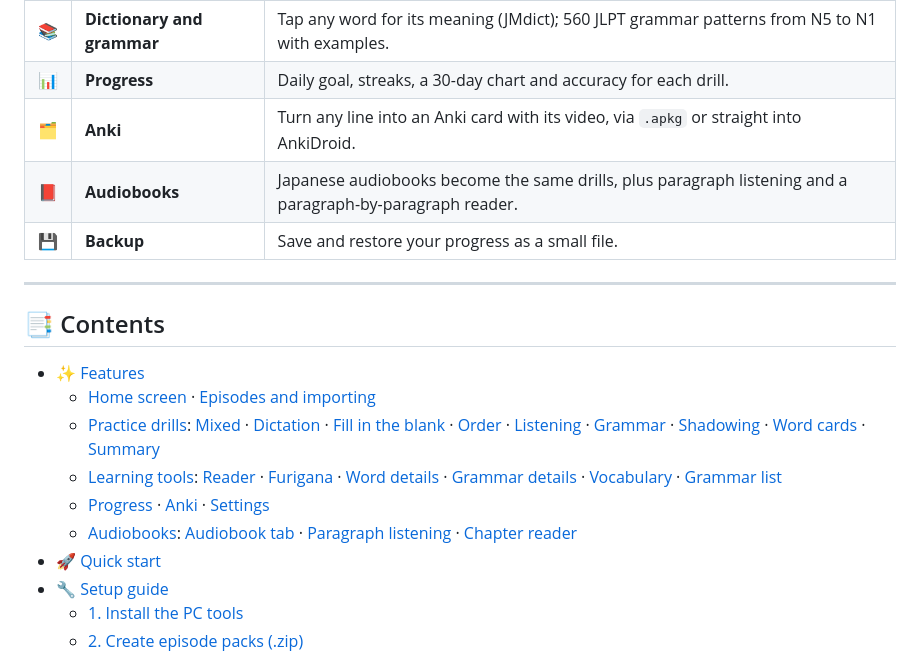
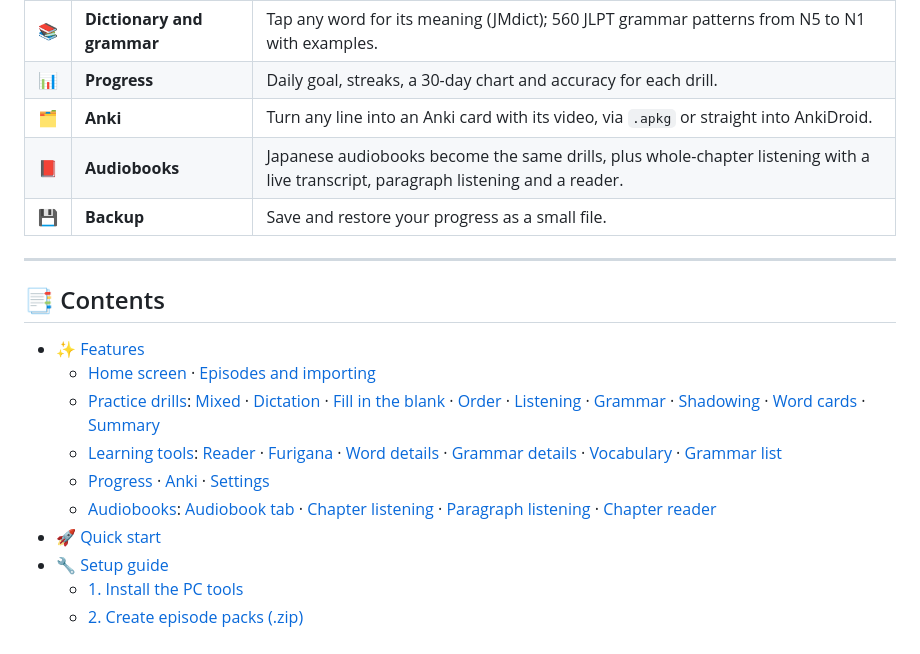
Before and after one commit to Wortaxx/mimikara-nihongo, a Markdown page: README.md, the part around one of its changes. GitHub-like rendering.

```diff
--- a/README.md
+++ b/README.md
@@ -38,7 +38,7 @@ A Python script on your PC cuts every subtitle line into its own clip, analyses
 | 📚 | **Dictionary and grammar** | Tap any word for its meaning (JMdict); 560 JLPT grammar patterns from N5 to N1 with examples. |
 | 📊 | **Progress** | Daily goal, streaks, a 30-day chart and accuracy for each drill. |
 | 🗂️ | **Anki** | Turn any line into an Anki card with its video, via `.apkg` or straight into AnkiDroid. |
-| 📕 | **Audiobooks** | Japanese audiobooks become the same drills, plus paragraph listening and a paragraph-by-paragraph reader. |
+| 📕 | **Audiobooks** | Japanese audiobooks become the same drills, plus whole-chapter listening with a live transcript, paragraph listening and a reader. |
 | 💾 | **Backup** | Save and restore your progress as a small file. |
 
 ---
@@ -50,7 +50,7 @@ A Python script on your PC cuts every subtitle line into its own clip, analyses
   - [Practice drills](#practice-drills-練習): [Mixed](#mixed-practice-ミックス練習) · [Dictation](#dictation-書き取り) · [Fill in the blank](#fill-in-the-blank-穴埋め) · [Order](#sentence-order-並べ替え) · [Listening](#listening-聞き取り) · [Grammar](#grammar-文法) · [Shadowing](#shadowing-シャドーイング) · [Word cards](#word-cards-単語カード) · [Summary](#round-summary-結果)
   - [Learning tools](#learning-tools-学ぶ): [Reader](#reader-読む) · [Furigana](#furigana) · [Word details](#word-details) · [Grammar details](#grammar-details) · [Vocabulary](#vocabulary-単語帳) · [Grammar list](#grammar-list-文法リスト)
   - [Progress](#progress-記録) · [Anki](#anki) · [Settings](#settings-設定)
-  - [Audiobooks](#audiobooks-オーディオブック): [Audiobook tab](#audiobook-tab) · [Paragraph listening](#paragraph-listening-段落リスニング) · [Chapter reader](#chapter-reader-読む)
+  - [Audiobooks](#audiobooks-オーディオブック): [Audiobook tab](#audiobook-tab) · [Chapter listening](#chapter-listening-章リスニング) · [Paragraph listening](#paragraph-listening-段落リスニング) · [Chapter reader](#chapter-reader-読む)
 - [🚀 Quick start](#-quick-start)
 - [🔧 Setup guide](#-setup-guide)
   - [1. Install the PC tools](#1-install-the-pc-tools)
```
Also changed, not shown: other parts of README.md (+15 -2 lines), docs/screenshots/25-audiobook-home.png, docs/screenshots/29-chapter-listening.png (added), 3 other files.
